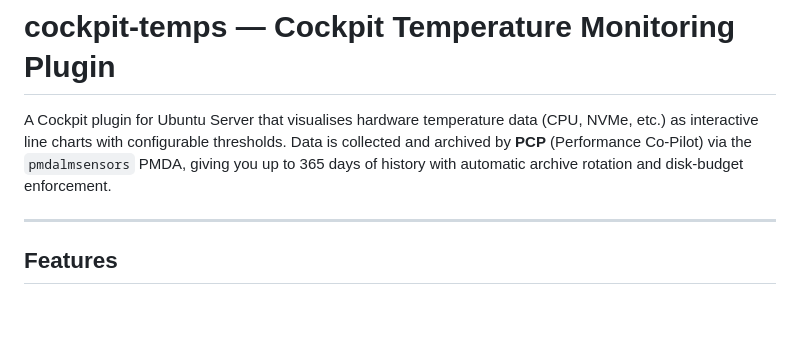
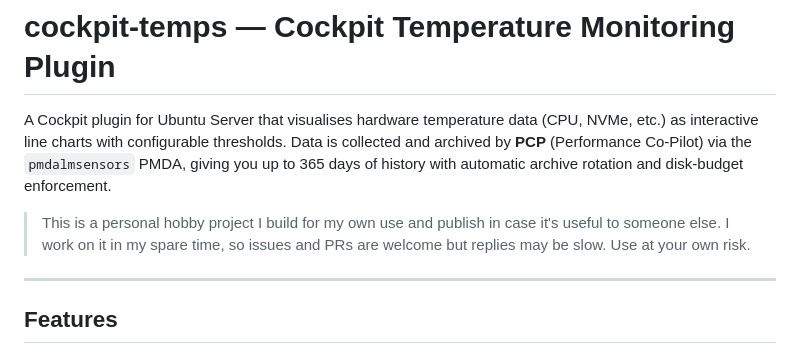
Before and after one commit to cgillinger/cockpit_temp, a Markdown page: README.md, the part around the change. Rendered like a GitHub page; blank space fills up the shorter version.

Commit message:
docs(readme): note that this is a personal hobby project (#8)
Adds a short blockquote clarifying this is a spare-time personal project.

Co-authored-by: Claude Opus 4.8 (1M context) <noreply@anthropic.com>

```diff
--- a/README.md
+++ b/README.md
@@ -5,6 +5,10 @@ A Cockpit plugin for Ubuntu Server that visualises hardware temperature data
 Data is collected and archived by **PCP** (Performance Co-Pilot) via the
 `pmdalmsensors` PMDA, giving you up to 365 days of history with automatic
 archive rotation and disk-budget enforcement.
+
+> This is a personal hobby project I build for my own use and publish in case
+> it's useful to someone else. I work on it in my spare time, so issues and PRs
+> are welcome but replies may be slow. Use at your own risk.
 
 ---
 
```
